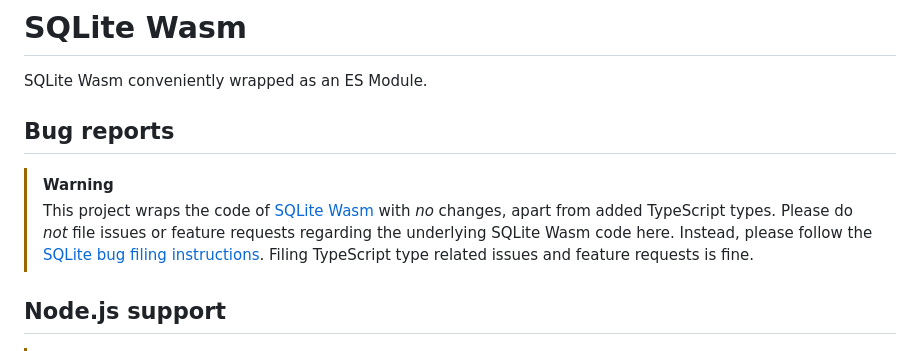
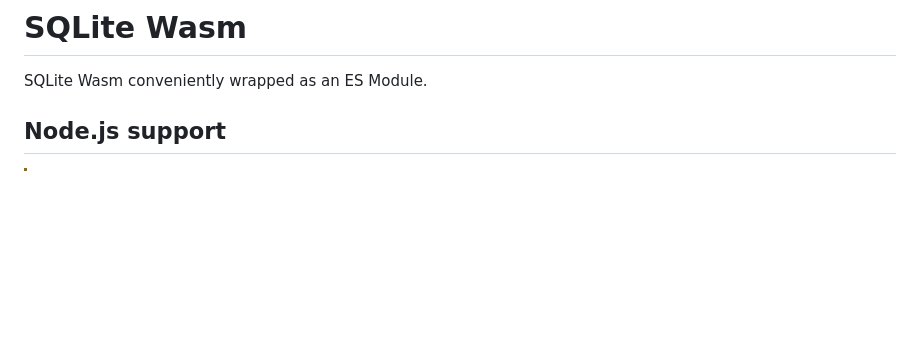
Before and after one commit to sqlite/sqlite-wasm, a Markdown page: README.md, the part around the change. Drawn GitHub-style; blank space fills up the shorter version.

Commit message:
remove instructions from README

```diff
--- a/README.md
+++ b/README.md
@@ -1,18 +1,6 @@
 # SQLite Wasm
 
 SQLite Wasm conveniently wrapped as an ES Module.
-
-## Bug reports
-
-> [!Warning]
->
-> This project wraps the code of
-> [SQLite Wasm](https://sqlite.org/wasm/doc/trunk/index.md) with _no_ changes,
-> apart from added TypeScript types. Please do _not_ file issues or feature
-> requests regarding the underlying SQLite Wasm code here. Instead, please
-> follow the
-> [SQLite bug filing instructions](https://www.sqlite.org/src/wiki?name=Bug+Reports).
-> Filing TypeScript type related issues and feature requests is fine.
 
 ## Node.js support
 
```
